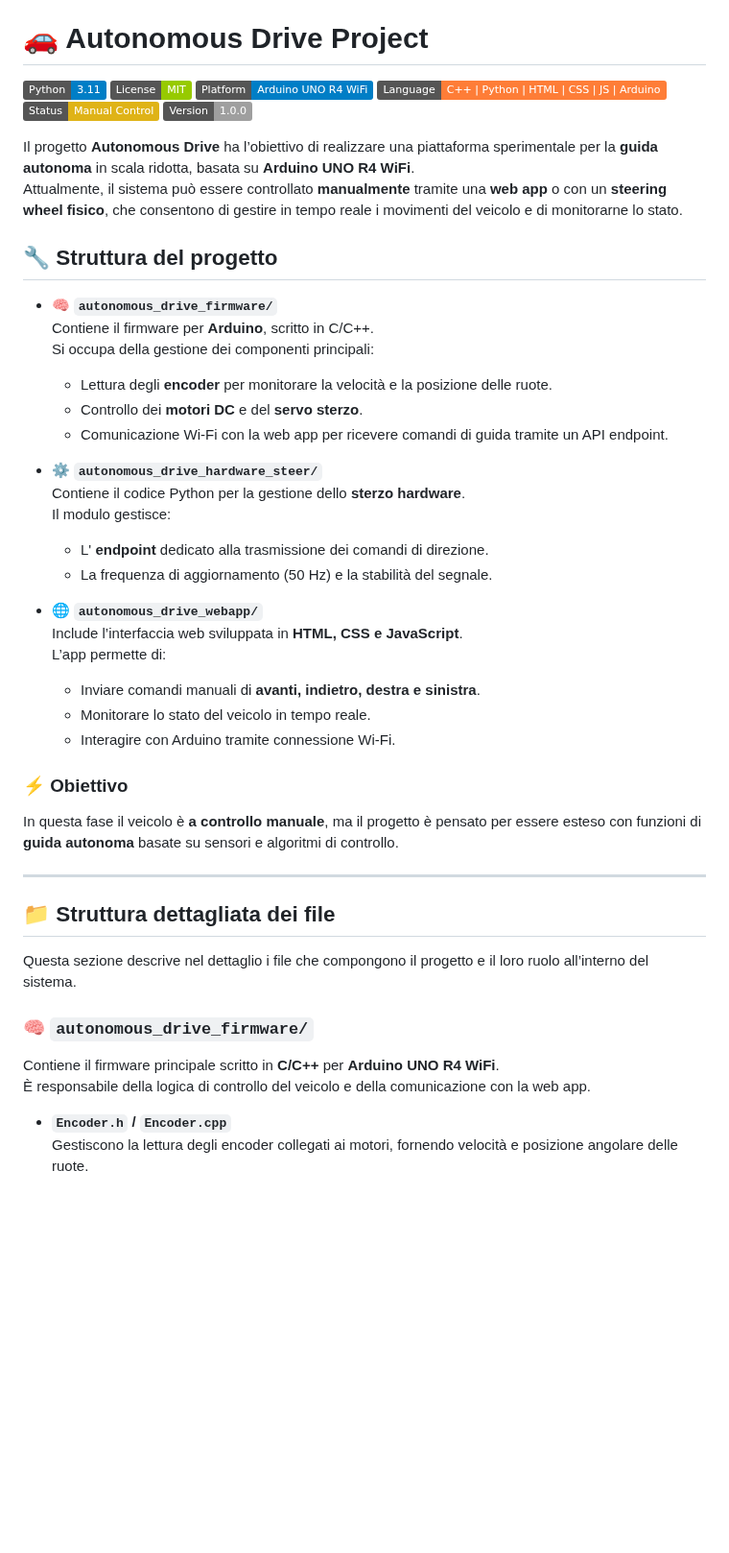
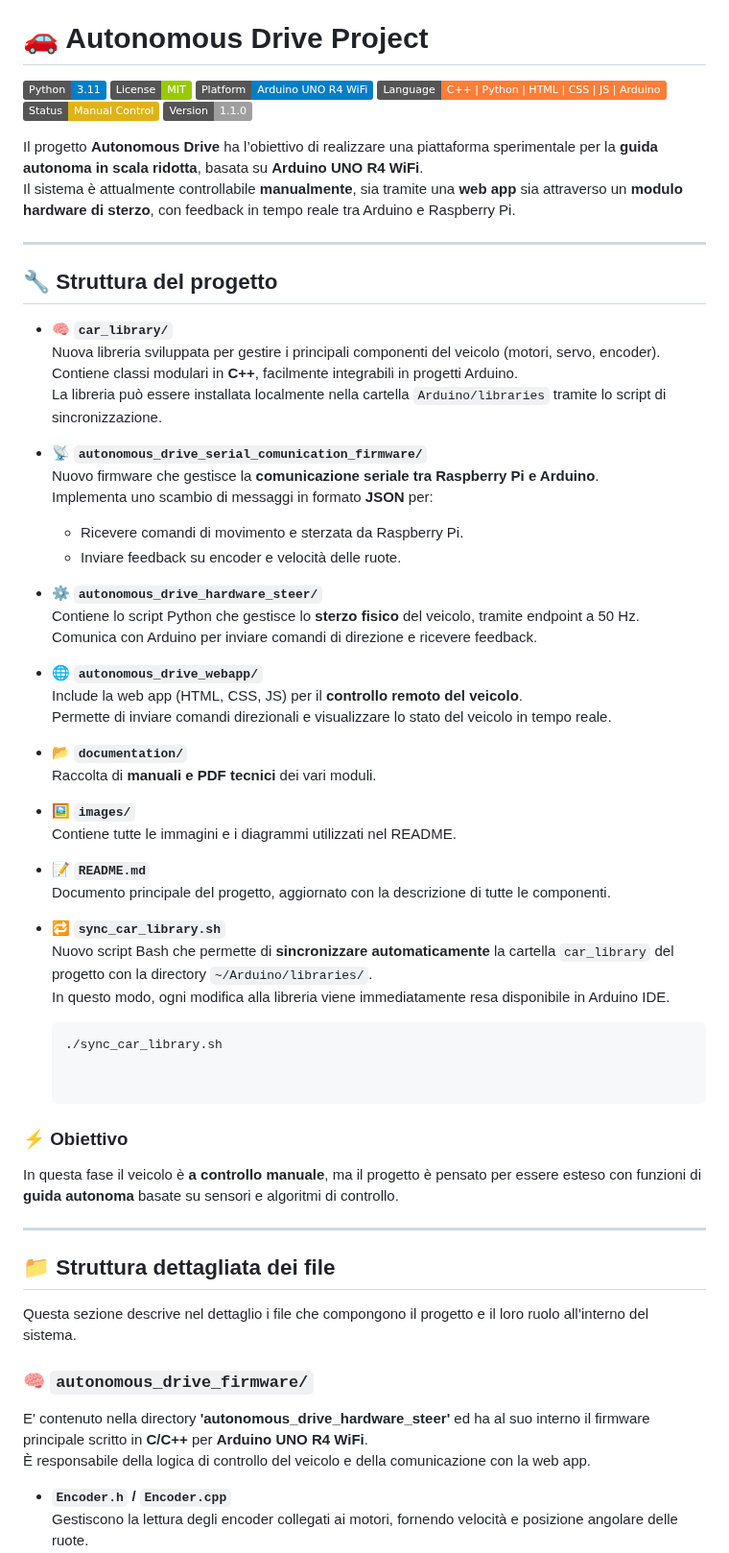
Before and after one commit to lucahardonk/Autonomous_Drive_Project_Ceci, a Markdown page: README.md, the part around one of its changes. Shown at 96% size. Rendered like a GitHub page; badges without logos; blank space fills up the shorter version.

Commit message:
Revise README with updates and new components
Updated project description, added new libraries, and improved structure details.

````diff
--- a/README.md
+++ b/README.md
@@ -9,33 +9,49 @@
 
 # 🚗 Autonomous Drive Project
 
-![Python](https://img.shields.io/badge/Python-3.11-blue?logo=python&logoColor=white) ![License](https://img.shields.io/badge/License-MIT-green) ![Platform](https://img.shields.io/badge/Platform-Arduino%20UNO%20R4%20WiFi-blue?logo=arduino) ![Language](https://img.shields.io/badge/Language-C%2B%2B%20%7C%20Python%20%7C%20HTML%20%7C%20CSS%20%7C%20JS%20%7C%20Arduino-orange) ![Status](https://img.shields.io/badge/Status-Manual%20Control-yellow) ![Version](https://img.shields.io/badge/Version-1.0.0-lightgrey)
+![Python](https://img.shields.io/badge/Python-3.11-blue?logo=python&logoColor=white) ![License](https://img.shields.io/badge/License-MIT-green) ![Platform](https://img.shields.io/badge/Platform-Arduino%20UNO%20R4%20WiFi-blue?logo=arduino) ![Language](https://img.shields.io/badge/Language-C%2B%2B%20%7C%20Python%20%7C%20HTML%20%7C%20CSS%20%7C%20JS%20%7C%20Arduino-orange) ![Status](https://img.shields.io/badge/Status-Manual%20Control-yellow) ![Version](https://img.shields.io/badge/Version-1.1.0-lightgrey)
 
-Il progetto **Autonomous Drive** ha l’obiettivo di realizzare una piattaforma sperimentale per la **guida autonoma** in scala ridotta, basata su **Arduino UNO R4 WiFi**.
-Attualmente, il sistema può essere controllato **manualmente** tramite una **web app** o con un **steering wheel fisico**, che consentono di gestire in tempo reale i movimenti del veicolo e di monitorarne lo stato.
+Il progetto **Autonomous Drive** ha l’obiettivo di realizzare una piattaforma sperimentale per la **guida autonoma in scala ridotta**, basata su **Arduino UNO R4 WiFi**.
+Il sistema è attualmente controllabile **manualmente**, sia tramite una **web app** sia attraverso un **modulo hardware di sterzo**, con feedback in tempo reale tra Arduino e Raspberry Pi.
+
+---
 
 
 ## 🔧 Struttura del progetto
 
-- **🧠 `autonomous_drive_firmware/`**
-  Contiene il firmware per **Arduino**, scritto in C/C++.
-  Si occupa della gestione dei componenti principali:
-  - Lettura degli **encoder** per monitorare la velocità e la posizione delle ruote.
-  - Controllo dei **motori DC** e del **servo sterzo**.
-  - Comunicazione Wi-Fi con la web app per ricevere comandi di guida tramite un API endpoint.
+- **🧠 `car_library/`**
+  Nuova libreria sviluppata per gestire i principali componenti del veicolo (motori, servo, encoder).
+  Contiene classi modulari in **C++**, facilmente integrabili in progetti Arduino.
+  La libreria può essere installata localmente nella cartella `Arduino/libraries` tramite lo script di sincronizzazione.
+
+- **📡 `autonomous_drive_serial_comunication_firmware/`**
+  Nuovo firmware che gestisce la **comunicazione seriale tra Raspberry Pi e Arduino**.
+  Implementa uno scambio di messaggi in formato **JSON** per:
+  - Ricevere comandi di movimento e sterzata da Raspberry Pi.
+  - Inviare feedback su encoder e velocità delle ruote.
 
 - **⚙️ `autonomous_drive_hardware_steer/`**
-  Contiene il codice Python per la gestione dello **sterzo hardware**.
-  Il modulo gestisce:
-  - L' **endpoint** dedicato alla trasmissione dei comandi di direzione.
-  - La frequenza di aggiornamento (50 Hz) e la stabilità del segnale.
+  Contiene lo script Python che gestisce lo **sterzo fisico** del veicolo, tramite endpoint a 50 Hz.
+  Comunica con Arduino per inviare comandi di direzione e ricevere feedback.
 
 - **🌐 `autonomous_drive_webapp/`**
-  Include l’interfaccia web sviluppata in **HTML, CSS e JavaScript**.
-  L’app permette di:
-  - Inviare comandi manuali di **avanti, indietro, destra e sinistra**.
-  - Monitorare lo stato del veicolo in tempo reale.
-  - Interagire con Arduino tramite connessione Wi-Fi.
+  Include la web app (HTML, CSS, JS) per il **controllo remoto del veicolo**.
+  Permette di inviare comandi direzionali e visualizzare lo stato del veicolo in tempo reale.
+
+- **📂 `documentation/`**
+  Raccolta di **manuali e PDF tecnici** dei vari moduli.
+
+- **🖼️ `images/`**
+  Contiene tutte le immagini e i diagrammi utilizzati nel README.
+
+- **📝 `README.md`**
+  Documento principale del progetto, aggiornato con la descrizione di tutte le componenti.
+
+- **🔁 `sync_car_library.sh`**
+  Nuovo script Bash che permette di **sincronizzare automaticamente** la cartella `car_library` del progetto con la directory `~/Arduino/libraries/`.
+  In questo modo, ogni modifica alla libreria viene immediatamente resa disponibile in Arduino IDE.
+  ```bash
+  ./sync_car_library.sh
 
 
 ### ⚡ Obiettivo
@@ -45,7 +61,6 @@ In questa fase il veicolo è **a controllo manuale**, ma il progetto è pensato
 ---
 
 
-
 ## 📁 Struttura dettagliata dei file
 
 Questa sezione descrive nel dettaglio i file che compongono il progetto e il loro ruolo all’interno del sistema.
@@ -53,7 +68,7 @@ Questa sezione descrive nel dettaglio i file che compongono il progetto e il lor
 
 ### 🧠 `autonomous_drive_firmware/`
 
-Contiene il firmware principale scritto in **C/C++** per **Arduino UNO R4 WiFi**.
+E' contenuto nella directory **'autonomous_drive_hardware_steer'** ed ha al suo interno il firmware principale scritto in **C/C++** per **Arduino UNO R4 WiFi**.
 È responsabile della logica di controllo del veicolo e della comunicazione con la web app.
 
 - **`Encoder.h` / `Encoder.cpp`**
````
Also changed, not shown: other parts of README.md (+43 -4 lines).
